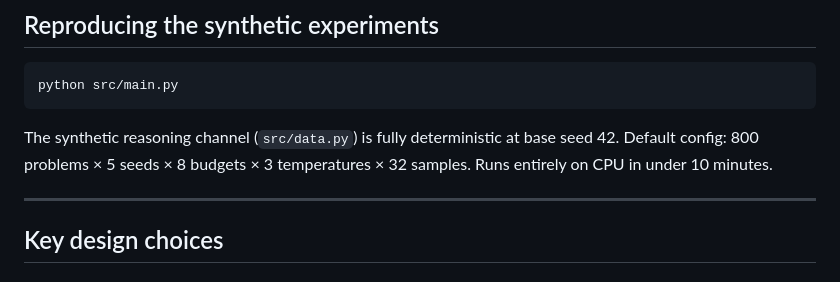
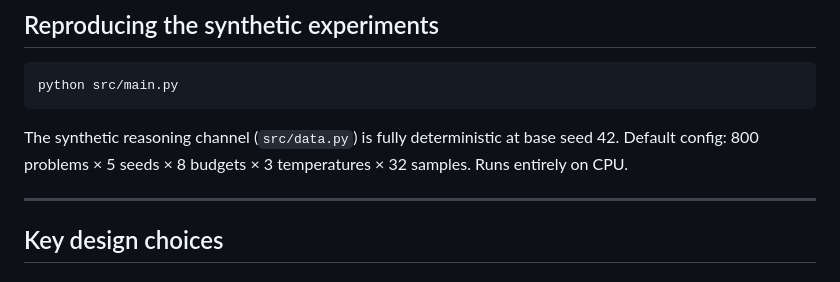
Before and after one commit to jrajath94/stair-tts-scaling-laws, a Markdown page: README.md, the part around the change. GitHub-like rendering.

Commit message:
Remove unverified timing claim from synthetic channel documentation

````diff
--- a/README.md
+++ b/README.md
@@ -124,7 +124,7 @@ Fallback: last integer in the response. Ground truth: integer after `####` in th
 python src/main.py
 ```
 
-The synthetic reasoning channel (`src/data.py`) is fully deterministic at base seed 42. Default config: 800 problems × 5 seeds × 8 budgets × 3 temperatures × 32 samples. Runs entirely on CPU in under 10 minutes.
+The synthetic reasoning channel (`src/data.py`) is fully deterministic at base seed 42. Default config: 800 problems × 5 seeds × 8 budgets × 3 temperatures × 32 samples. Runs entirely on CPU.
 
 ---
 
````
